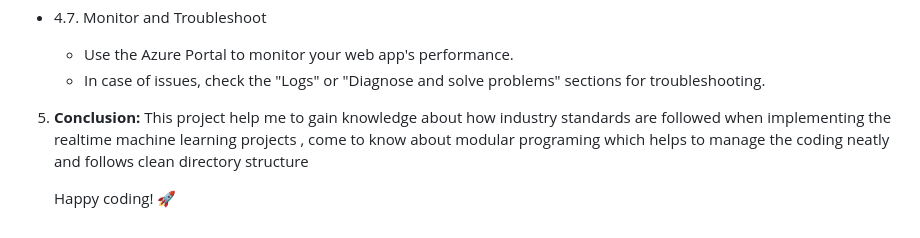
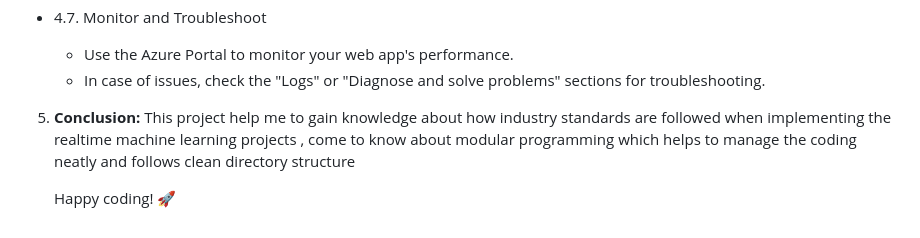
Before and after one commit to lokesh182/IndustryReadyML, a Markdown page: readme.md, the part around the change. Rendered like a GitHub page.

```diff
--- a/readme.md
+++ b/readme.md
@@ -68,6 +68,6 @@ Follow these steps to deploy the Student Marks Predictor as a web app on Azure u
 
 
 5. **Conclusion:**
-     This project help me to gain knowledge about how industry standards are followed when implementing the realtime machine learning projects , come to know about modular programing which helps to manage the coding neatly and follows clean directory structure
+     This project help me to gain knowledge about how industry standards are followed when implementing the realtime machine learning projects , come to know about modular programming which helps to manage the coding neatly and follows clean directory structure
 
       Happy coding! 🚀
```
